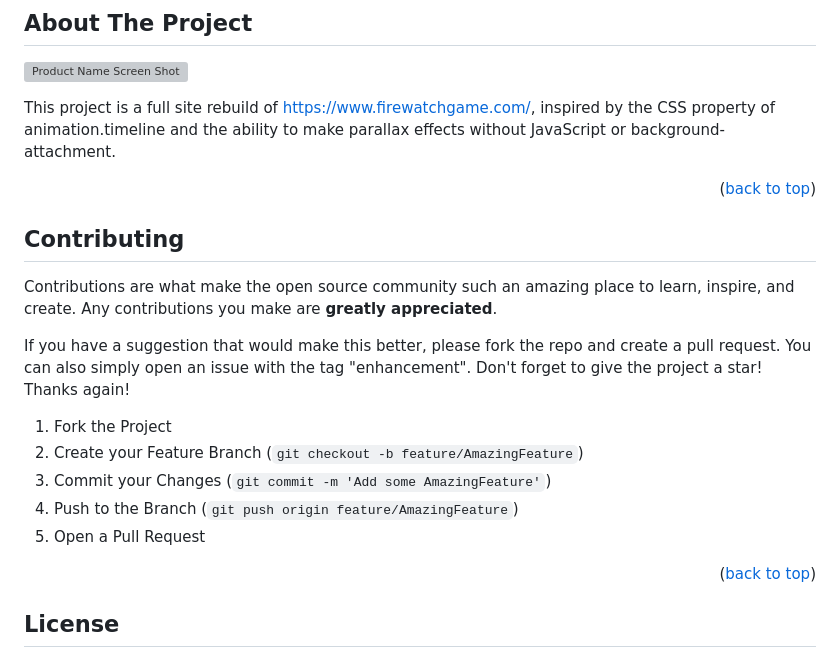
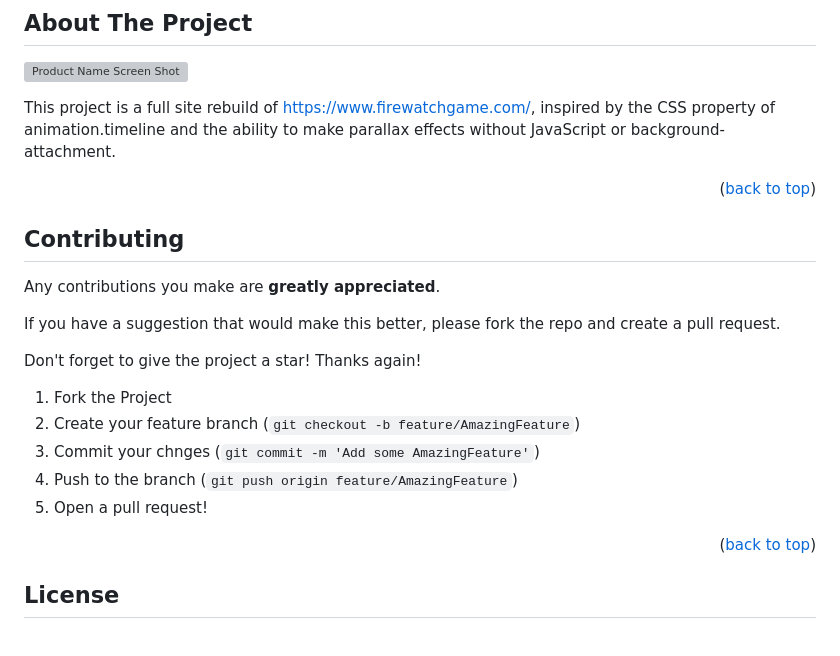
Before and after one commit to dalton-f/Firewatch, a Markdown page: README.md, the part around the change. Rendered like a GitHub page; grey boxes are pictures that could not be loaded.

```diff
--- a/README.md
+++ b/README.md
@@ -51,18 +51,20 @@ This project is a full site rebuild of https://www.firewatchgame.com/, inspired
 
 
 <!-- CONTRIBUTING -->
+
 ## Contributing
 
-Contributions are what make the open source community such an amazing place to learn, inspire, and create. Any contributions you make are **greatly appreciated**.
+Any contributions you make are **greatly appreciated**.
 
-If you have a suggestion that would make this better, please fork the repo and create a pull request. You can also simply open an issue with the tag "enhancement".
+If you have a suggestion that would make this better, please fork the repo and create a pull request.
+
 Don't forget to give the project a star! Thanks again!
 
 1. Fork the Project
-2. Create your Feature Branch (`git checkout -b feature/AmazingFeature`)
-3. Commit your Changes (`git commit -m 'Add some AmazingFeature'`)
-4. Push to the Branch (`git push origin feature/AmazingFeature`)
-5. Open a Pull Request
+2. Create your feature branch (`git checkout -b feature/AmazingFeature`)
+3. Commit your chnges (`git commit -m 'Add some AmazingFeature'`)
+4. Push to the branch (`git push origin feature/AmazingFeature`)
+5. Open a pull request!
 
 <p align="right">(<a href="#readme-top">back to top</a>)</p>
 
```
